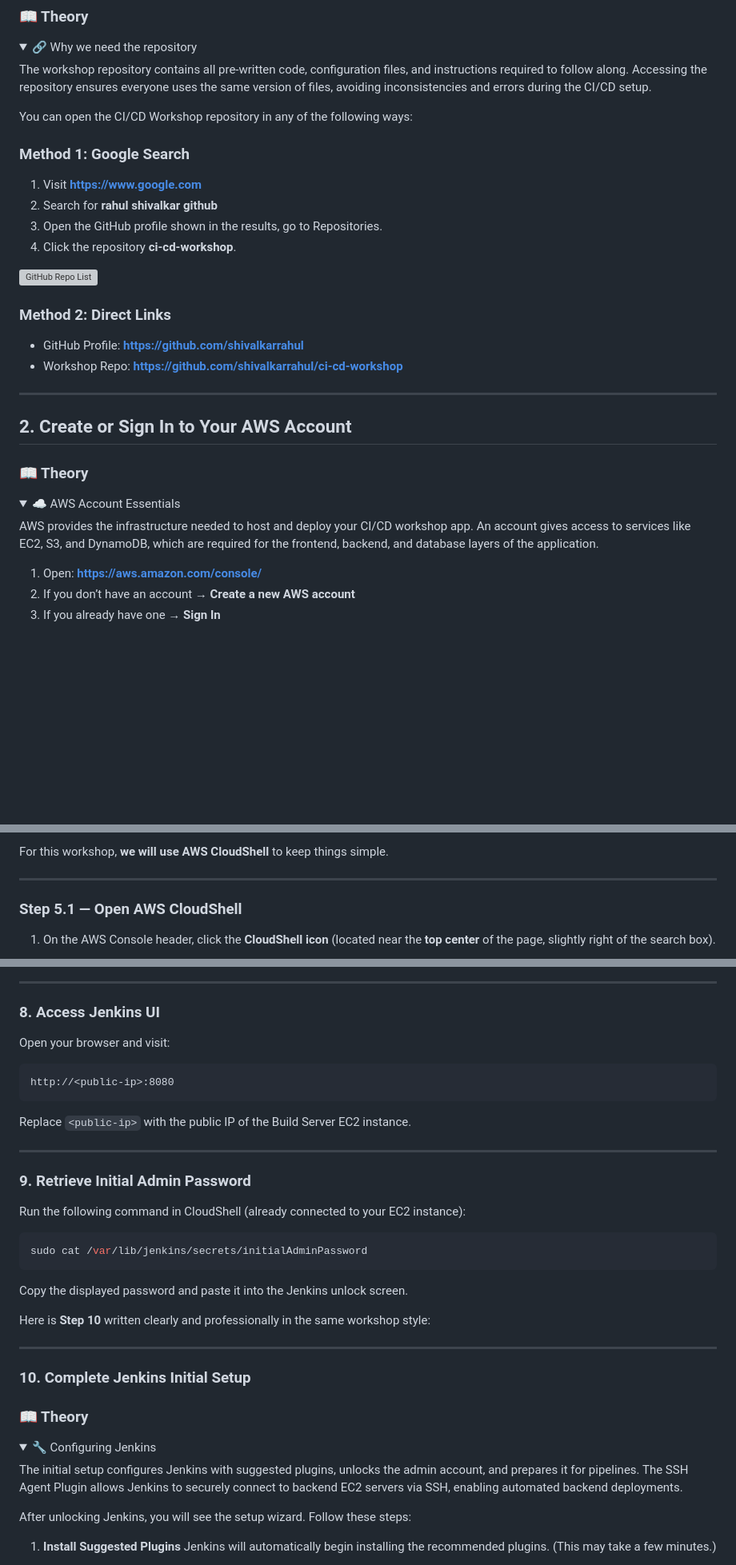
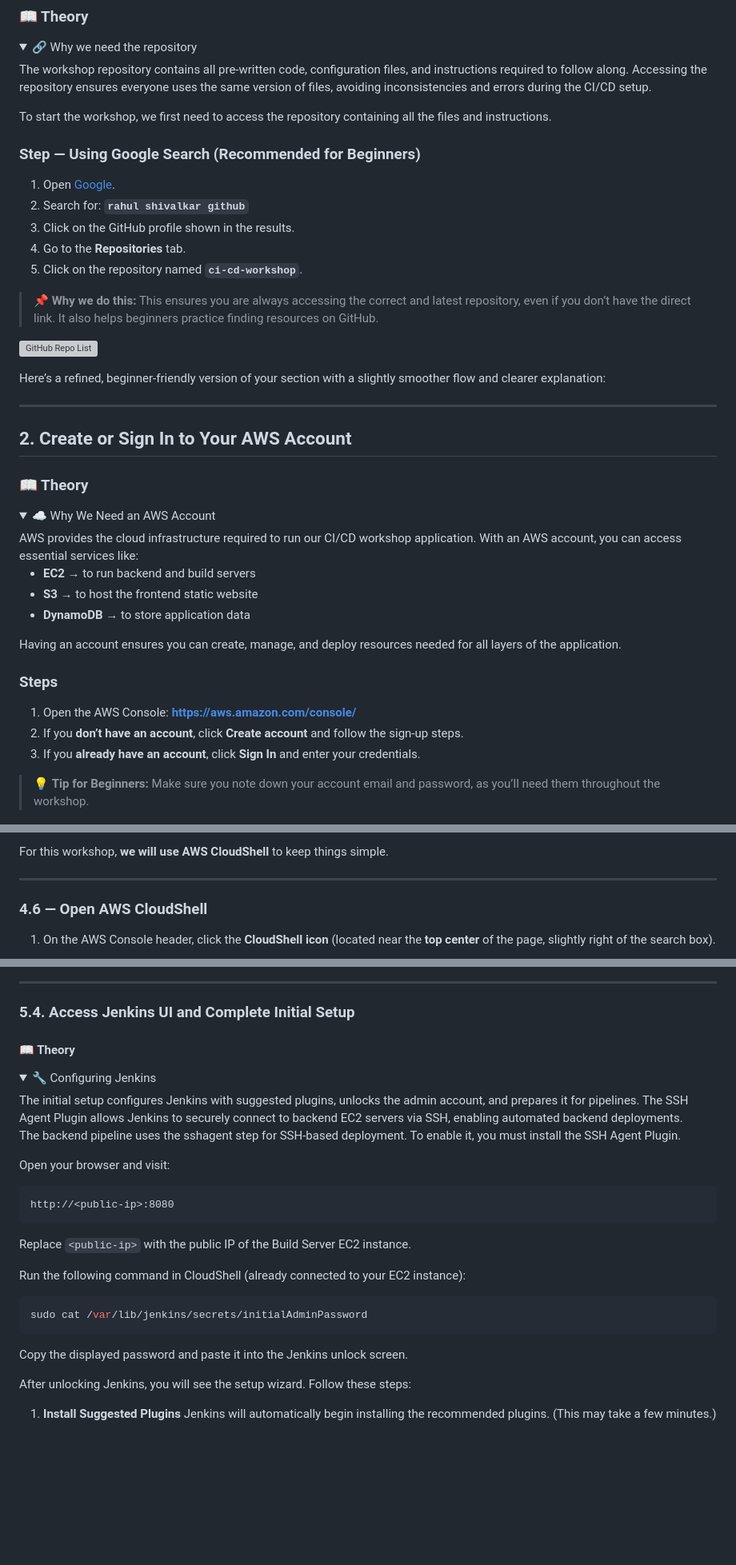
Before and after one commit to shivalkarrahul/ci-cd-workshop, a Markdown page: README.md, 3 parts joined by grey strips. Shown at 80% size. Rendered like a GitHub page; folded sections open; blank space fills up the shorter version; grey boxes are pictures that could not be loaded.

````diff
--- a/README.md
+++ b/README.md
@@ -8,37 +8,47 @@ The workshop repository contains all pre-written code, configuration files, and
 Accessing the repository ensures everyone uses the same version of files, avoiding inconsistencies and errors during the CI/CD setup.
 </details>
 
+To start the workshop, we first need to access the repository containing all the files and instructions.
 
-You can open the CI/CD Workshop repository in any of the following ways:
+### **Step — Using Google Search (Recommended for Beginners)**
 
-### **Method 1: Google Search**
+1. Open [Google](https://www.google.com).
+2. Search for: **`rahul shivalkar github`**
+3. Click on the GitHub profile shown in the results.
+4. Go to the **Repositories** tab.
+5. Click on the repository named **`ci-cd-workshop`**.
 
-1. Visit **[https://www.google.com](https://www.google.com)**
-2. Search for **rahul shivalkar github**
-3. Open the GitHub profile shown in the results, go to Repositories.
-4. Click the repository **ci-cd-workshop**.
+> 📌 **Why we do this:**
+> This ensures you are always accessing the correct and latest repository, even if you don’t have the direct link. It also helps beginners practice finding resources on GitHub.
 
 ![GitHub Repo List](artifacts/1-github-repo-list.png)
 
-
-### **Method 2: Direct Links**
-
-* GitHub Profile: **[https://github.com/shivalkarrahul](https://github.com/shivalkarrahul)**
-* Workshop Repo: **[https://github.com/shivalkarrahul/ci-cd-workshop](https://github.com/shivalkarrahul/ci-cd-workshop)**
+Here’s a refined, beginner-friendly version of your section with a slightly smoother flow and clearer explanation:
 
 ---
 
 ## **2. Create or Sign In to Your AWS Account**
 
 ### 📖 Theory
-<details> <summary>☁️ AWS Account Essentials</summary>
-AWS provides the infrastructure needed to host and deploy your CI/CD workshop app.
-An account gives access to services like EC2, S3, and DynamoDB, which are required for the frontend, backend, and database layers of the application.
+
+<details> <summary>☁️ Why We Need an AWS Account</summary>
+AWS provides the cloud infrastructure required to run our CI/CD workshop application.
+With an AWS account, you can access essential services like:
+
+* **EC2** → to run backend and build servers
+* **S3** → to host the frontend static website
+* **DynamoDB** → to store application data
+
+Having an account ensures you can create, manage, and deploy resources needed for all layers of the application.
+
 </details>
 
+### **Steps**
 
-1. Open: **[https://aws.amazon.com/console/](https://aws.amazon.com/console/)**
-2. If you don’t have an account → **Create a new AWS account**
-3. If you already have one → **Sign In**
+1. Open the AWS Console: **[https://aws.amazon.com/console/](https://aws.amazon.com/console/)**
+2. If you **don’t have an account**, click **Create account** and follow the sign-up steps.
+3. If you **already have an account**, click **Sign In** and enter your credentials.
+
+> 💡 **Tip for Beginners:** Make sure you note down your account email and password, as you’ll need them throughout the workshop.
 
 ![AWS Console](artifacts/2-aws-console.png)
@@ -184,7 +209,7 @@ For this workshop, **we will use AWS CloudShell** to keep things simple.
 
 ---
 
-### **Step 5.1 — Open AWS CloudShell**
+### **4.6 — Open AWS CloudShell**
 
 1. On the AWS Console header, click the **CloudShell icon**
    (located near the **top center** of the page, slightly right of the search box).
@@ -421,7 +430,16 @@ Your Build Server is now accessible on port **8080**, which is required to open
 
 ---
 
-### **8. Access Jenkins UI**
+### **5.4. Access Jenkins UI and Complete Initial Setup**
+
+#### 📖 Theory
+<details> <summary>🔧 Configuring Jenkins</summary>
+The initial setup configures Jenkins with suggested plugins, unlocks the admin account, and prepares it for pipelines.
+The SSH Agent Plugin allows Jenkins to securely connect to backend EC2 servers via SSH, enabling automated backend deployments.
+
+The backend pipeline uses the sshagent step for SSH-based deployment.
+To enable it, you must install the SSH Agent Plugin.
+</details>
 
 Open your browser and visit:
 
@@ -431,9 +449,6 @@ http://<public-ip>:8080
 
 Replace `<public-ip>` with the public IP of the Build Server EC2 instance.
 
----
-
-### **9. Retrieve Initial Admin Password**
 
 Run the following command in CloudShell (already connected to your EC2 instance):
 
@@ -442,18 +457,6 @@ sudo cat /var/lib/jenkins/secrets/initialAdminPassword
 ```
 
 Copy the displayed password and paste it into the Jenkins unlock screen.
-
-Here is **Step 10** written clearly and professionally in the same workshop style:
-
----
-
-### **10. Complete Jenkins Initial Setup**
-
-### 📖 Theory
-<details> <summary>🔧 Configuring Jenkins</summary>
-The initial setup configures Jenkins with suggested plugins, unlocks the admin account, and prepares it for pipelines.
-The SSH Agent Plugin allows Jenkins to securely connect to backend EC2 servers via SSH, enabling automated backend deployments.
-</details>
 
 
 After unlocking Jenkins, you will see the setup wizard. Follow these steps:
````
Also changed, not shown: other parts of README.md (+84 -150 lines).
